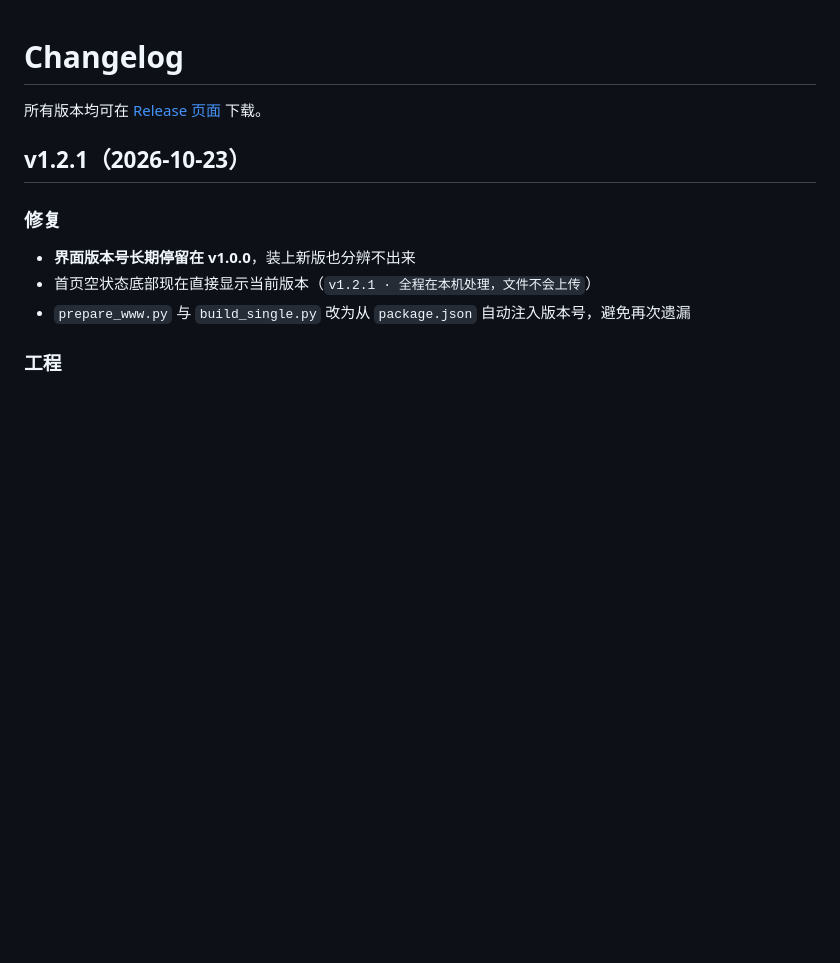
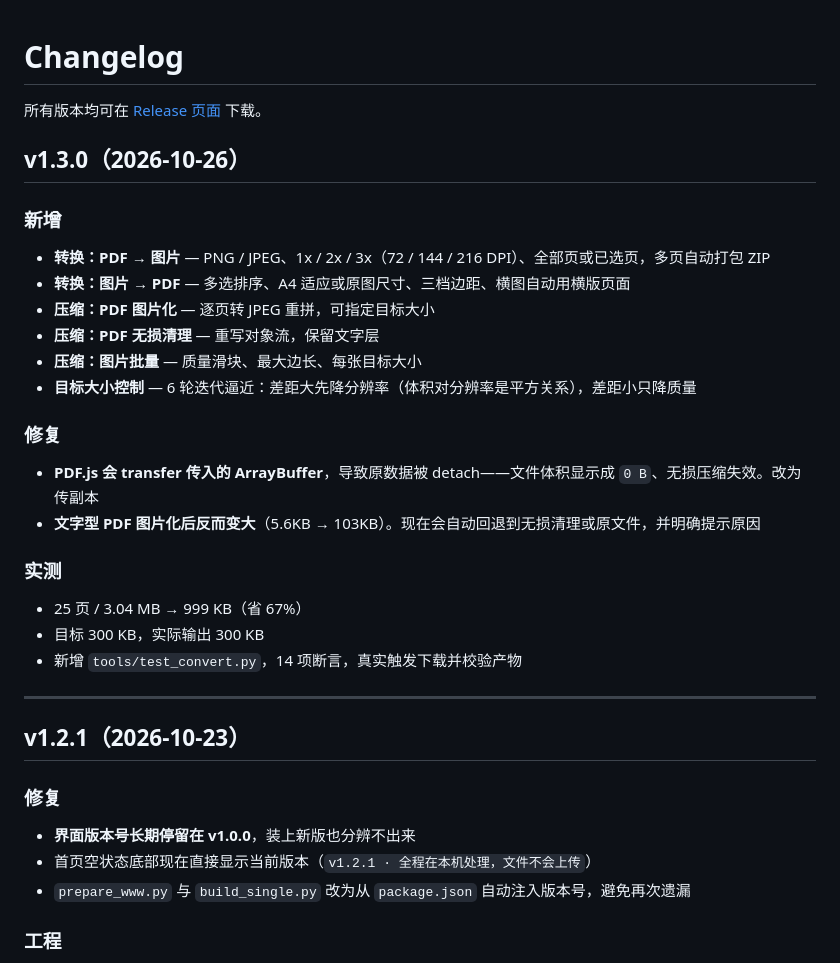
Before and after one commit to AATINF/pdf-page-extractor, a Markdown page: CHANGELOG.md, the part around the change. GitHub-like rendering; blank space fills up the shorter version.

```diff
--- a/CHANGELOG.md
+++ b/CHANGELOG.md
@@ -1,6 +1,27 @@
 # Changelog
 
 所有版本均可在 [Release 页面](https://github.com/AATINF/pdf-page-extractor/releases) 下载。
+
+## v1.3.0（2026-10-26）
+
+### 新增
+- **转换：PDF → 图片** — PNG / JPEG、1x / 2x / 3x（72 / 144 / 216 DPI）、全部页或已选页，多页自动打包 ZIP
+- **转换：图片 → PDF** — 多选排序、A4 适应或原图尺寸、三档边距、横图自动用横版页面
+- **压缩：PDF 图片化** — 逐页转 JPEG 重拼，可指定目标大小
+- **压缩：PDF 无损清理** — 重写对象流，保留文字层
+- **压缩：图片批量** — 质量滑块、最大边长、每张目标大小
+- **目标大小控制** — 6 轮迭代逼近：差距大先降分辨率（体积对分辨率是平方关系），差距小只降质量
+
+### 修复
+- **PDF.js 会 transfer 传入的 ArrayBuffer**，导致原数据被 detach——文件体积显示成 `0 B`、无损压缩失效。改为传副本
+- **文字型 PDF 图片化后反而变大**（5.6KB → 103KB）。现在会自动回退到无损清理或原文件，并明确提示原因
+
+### 实测
+- 25 页 / 3.04 MB → 999 KB（省 67%）
+- 目标 300 KB，实际输出 300 KB
+- 新增 `tools/test_convert.py`，14 项断言，真实触发下载并校验产物
+
+---
 
 ## v1.2.1（2026-10-23）
 
```
Also changed, not shown: README.md (+45 -0 lines).
